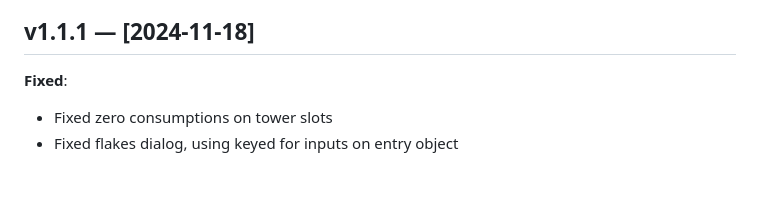
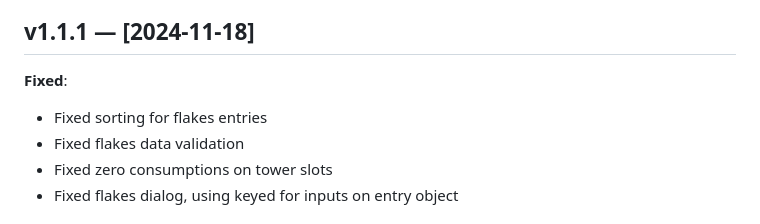
Before and after one commit to knackwurstking/pg-vis, a Markdown page: public/CHANGELOG.md, the part around the change. Rendered like a GitHub page; blank space fills up the shorter version.

Commit message:
Update CHANGELOG

```diff
--- a/public/CHANGELOG.md
+++ b/public/CHANGELOG.md
@@ -4,6 +4,8 @@
 
 **Fixed**:
 
+- Fixed sorting for flakes entries
+- Fixed flakes data validation
 - Fixed zero consumptions on tower slots
 - Fixed flakes dialog, using keyed for inputs on entry object
 
```
